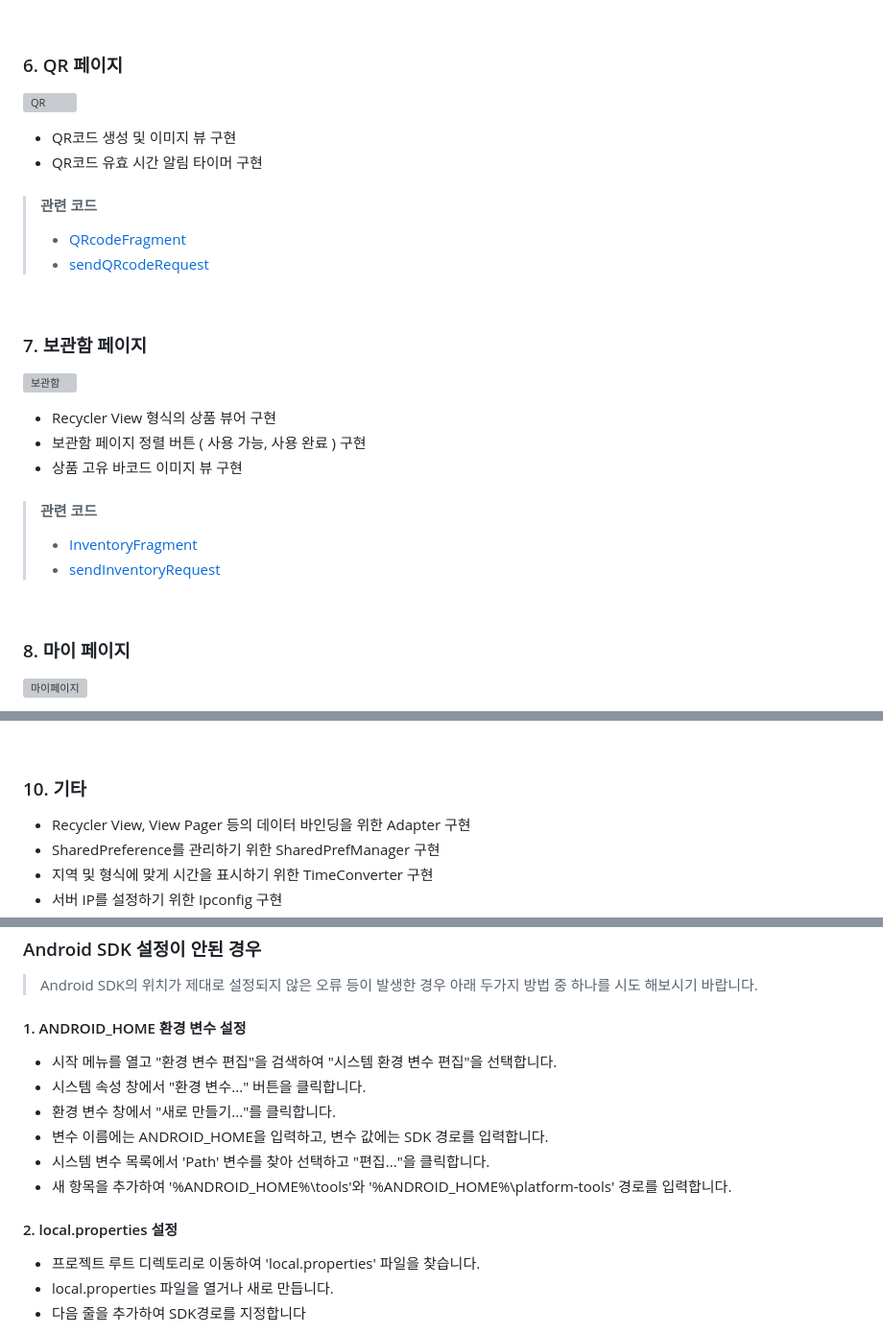
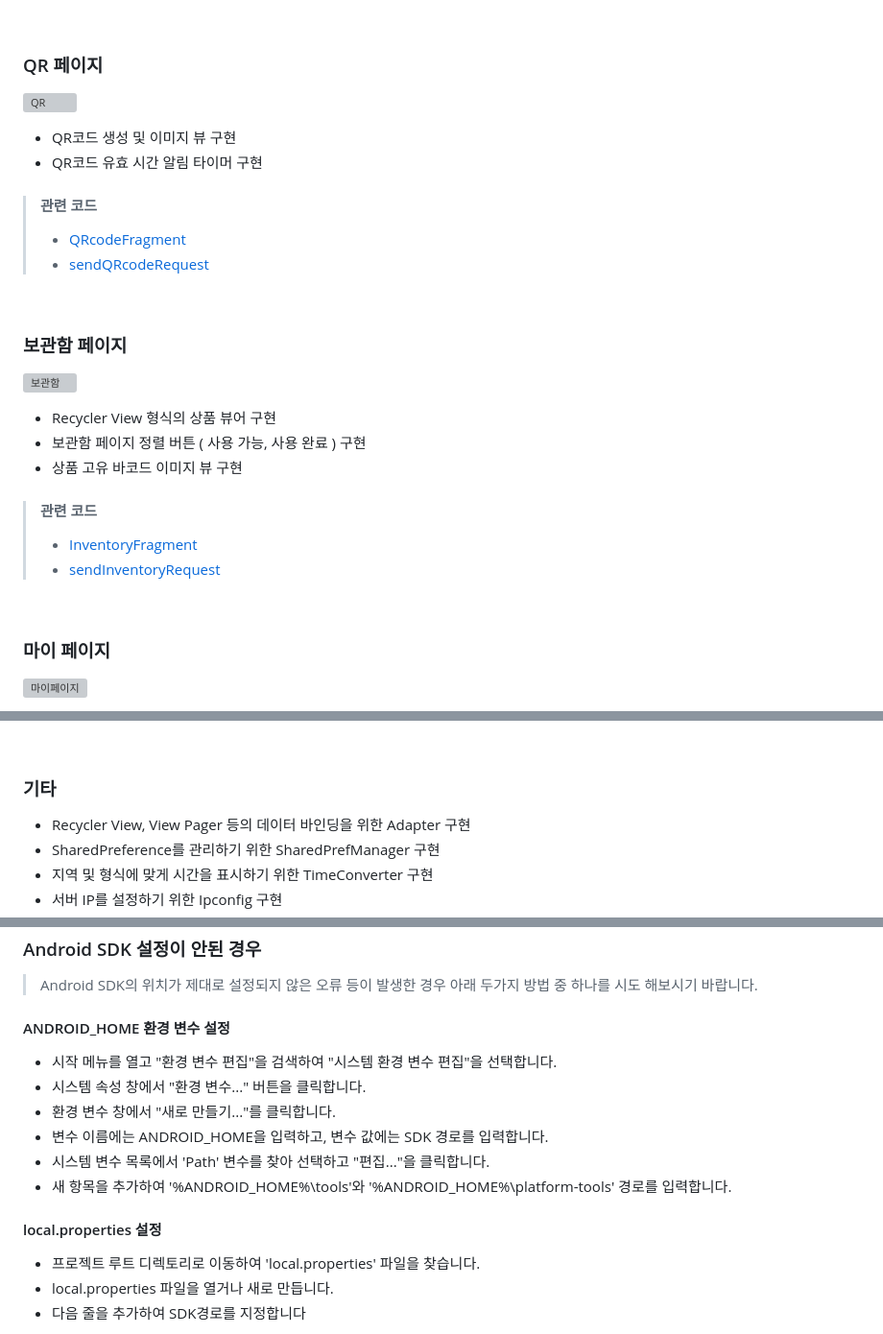
Before and after one commit to mixgolem/SKU-Ecoarium, a Markdown page: README.md, 3 parts joined by grey strips. Shown: that part at 96% size. Rendered like a GitHub page; grey boxes are pictures that could not be loaded.

```diff
--- a/README.md
+++ b/README.md
@@ -93,7 +93,7 @@ Ecoarium App은 사용자가 JT를 통해 플라스틱 폐기물을 반납하는
 > - [sendExchangeRequest](Mobile/app/src/main/java/com/example/ecoariumapp/sendRequests/sendExchangeRequest.kt)
 <br>
 
-### 6. QR 페이지
+### QR 페이지
 <p align="left">
   <img src="https://github.com/mixgolem/SKU-Ecoarium/assets/153111259/608d242c-9fa9-4430-a588-271aeccbe7de" alt="QR" style="width: 40%;">
 </p>
@@ -105,7 +105,7 @@ Ecoarium App은 사용자가 JT를 통해 플라스틱 폐기물을 반납하는
 > - [sendQRcodeRequest](Mobile/app/src/main/java/com/example/ecoariumapp/sendRequests/sendQRcodeRequest.kt)
 <br>
 
-### 7. 보관함 페이지
+### 보관함 페이지
 <p align="left">
   <img src="https://github.com/mixgolem/SKU-Ecoarium/assets/153111259/98a6d1e3-a03b-4b1b-83cb-89d3746ad4ba" alt="보관함" style="width: 40%;">
 </p>
@@ -118,7 +118,7 @@ Ecoarium App은 사용자가 JT를 통해 플라스틱 폐기물을 반납하는
 > - [sendInventoryRequest](Mobile/app/src/main/java/com/example/ecoariumapp/sendRequests/sendInventoryRequest.kt)
 <br>
 
-### 8. 마이 페이지
+### 마이 페이지
 <p align="left">
   <img src="https://github.com/mixgolem/SKU-Ecoarium/assets/153111259/748c366b-bb32-43f2-bffd-c2b3a5b32449" alt="마이페이지" style="width: 40%;">
 </p>
@@ -154,7 +154,7 @@ Ecoarium App은 사용자가 JT를 통해 플라스틱 폐기물을 반납하는
 > - [sendDeleteRequest](Mobile/app/src/main/java/com/example/ecoariumapp/sendRequests/sendDeleteRequest.kt)
 <br>
 
-### 10. 기타
+### 기타
 - Recycler View, View Pager 등의 데이터 바인딩을 위한 Adapter 구현
 - SharedPreference를 관리하기 위한 SharedPrefManager 구현
 - 지역 및 형식에 맞게 시간을 표시하기 위한 TimeConverter 구현
@@ -196,7 +196,7 @@ Ecoarium App은 사용자가 JT를 통해 플라스틱 폐기물을 반납하는
 
 ### Android SDK 설정이 안된 경우
 > Android SDK의 위치가 제대로 설정되지 않은 오류 등이 발생한 경우 아래 두가지 방법 중 하나를 시도 해보시기 바랍니다.
-#### 1. ANDROID_HOME 환경 변수 설정
+#### ANDROID_HOME 환경 변수 설정
 - 시작 메뉴를 열고 "환경 변수 편집"을 검색하여 "시스템 환경 변수 편집"을 선택합니다.
 - 시스템 속성 창에서 "환경 변수..." 버튼을 클릭합니다.
 - 환경 변수 창에서 "새로 만들기..."를 클릭합니다.
@@ -204,7 +204,7 @@ Ecoarium App은 사용자가 JT를 통해 플라스틱 폐기물을 반납하는
 - 시스템 변수 목록에서 'Path' 변수를 찾아 선택하고 "편집..."을 클릭합니다.
 - 새 항목을 추가하여 '%ANDROID_HOME%\tools'와 '%ANDROID_HOME%\platform-tools' 경로를 입력합니다.
 
-#### 2. local.properties 설정
+#### local.properties 설정
 - 프로젝트 루트 디렉토리로 이동하여 'local.properties' 파일을 찾습니다.
 - local.properties 파일을 열거나 새로 만듭니다.
 - 다음 줄을 추가하여 SDK경로를 지정합니다
```
Also changed, not shown: other parts of README.md (+7 -7 lines).
